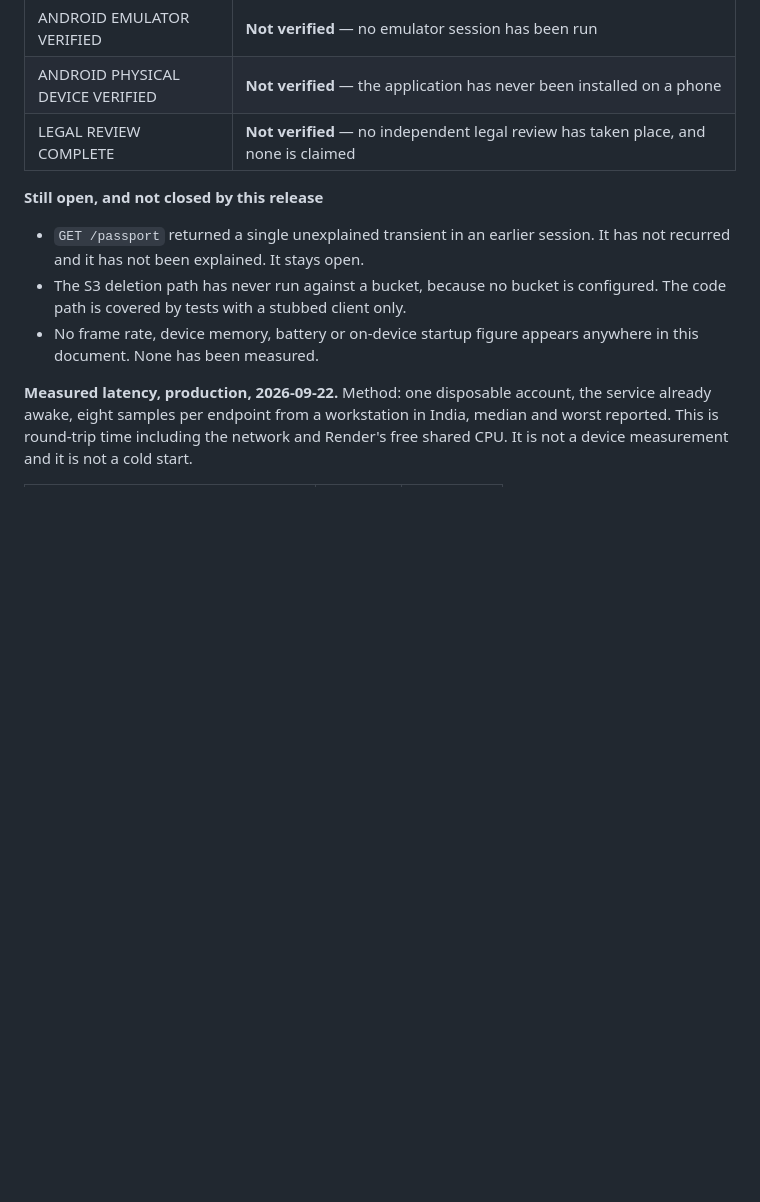
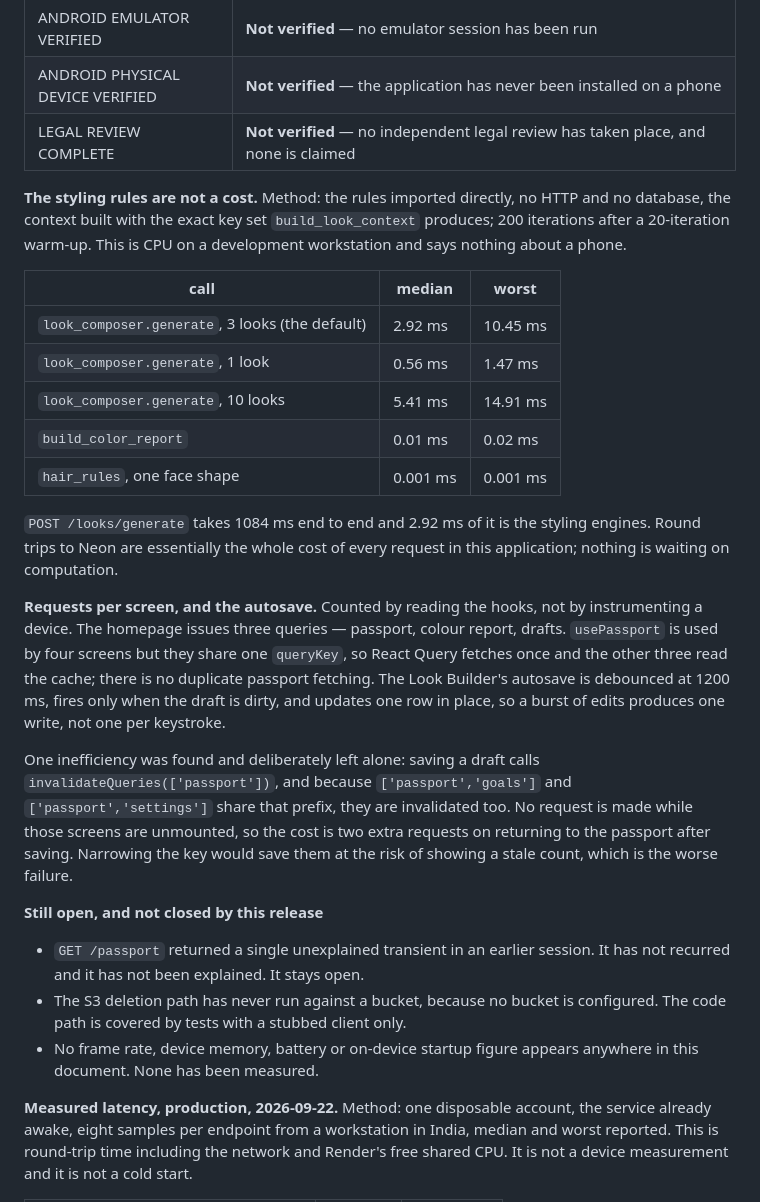
Before and after one commit to piyusha-sayal/VibeFit, a Markdown page: docs/RELEASE_VERIFICATION.md, the part around the change. Drawn GitHub-style; blank space fills up the shorter version.

Commit message:
docs: the CPU benchmark, request counts and the autosave measurement

```diff
--- a/docs/RELEASE_VERIFICATION.md
+++ b/docs/RELEASE_VERIFICATION.md
@@ -122,6 +122,38 @@ Source: `12e9540` on `main`, which contains `c2497df` and everything before it.
 | ANDROID EMULATOR VERIFIED | **Not verified** — no emulator session has been run |
 | ANDROID PHYSICAL DEVICE VERIFIED | **Not verified** — the application has never been installed on a phone |
 | LEGAL REVIEW COMPLETE | **Not verified** — no independent legal review has taken place, and none is claimed |
+
+**The styling rules are not a cost.** Method: the rules imported directly, no
+HTTP and no database, the context built with the exact key set
+`build_look_context` produces; 200 iterations after a 20-iteration warm-up.
+This is CPU on a development workstation and says nothing about a phone.
+
+| call | median | worst |
+|---|---|---|
+| `look_composer.generate`, 3 looks (the default) | 2.92 ms | 10.45 ms |
+| `look_composer.generate`, 1 look | 0.56 ms | 1.47 ms |
+| `look_composer.generate`, 10 looks | 5.41 ms | 14.91 ms |
+| `build_color_report` | 0.01 ms | 0.02 ms |
+| `hair_rules`, one face shape | 0.001 ms | 0.001 ms |
+
+`POST /looks/generate` takes 1084 ms end to end and 2.92 ms of it is the
+styling engines. Round trips to Neon are essentially the whole cost of every
+request in this application; nothing is waiting on computation.
+
+**Requests per screen, and the autosave.** Counted by reading the hooks, not
+by instrumenting a device. The homepage issues three queries — passport,
+colour report, drafts. `usePassport` is used by four screens but they share
+one `queryKey`, so React Query fetches once and the other three read the
+cache; there is no duplicate passport fetching. The Look Builder's autosave is
+debounced at 1200 ms, fires only when the draft is dirty, and updates one row
+in place, so a burst of edits produces one write, not one per keystroke.
+
+One inefficiency was found and deliberately left alone: saving a draft calls
+`invalidateQueries(['passport'])`, and because `['passport','goals']` and
+`['passport','settings']` share that prefix, they are invalidated too. No
+request is made while those screens are unmounted, so the cost is two extra
+requests on returning to the passport after saving. Narrowing the key would
+save them at the risk of showing a stale count, which is the worse failure.
 
 **Still open, and not closed by this release**
 
```
